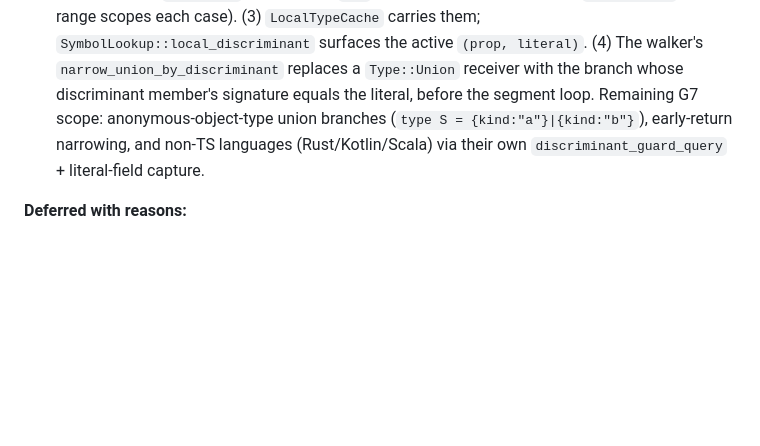
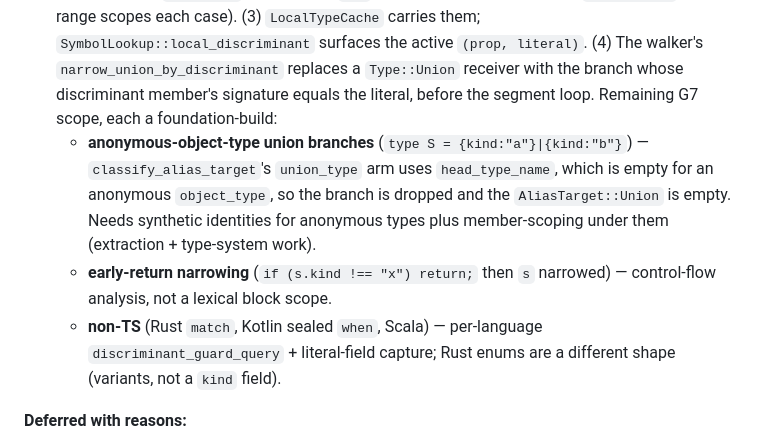
Before and after one commit to MariusAlbu/BearWisdom, a Markdown page: TYPE-INFERENCE-ROADMAP.md, the part around the change. Rendered like a GitHub page; blank space fills up the shorter version.

Commit message:
roadmap: record anonymous-branch / early-return / non-TS G7 scope as foundation-builds
Anonymous object-type union branches drop out of AliasTarget::Union because
head_type_name is empty for an anonymous object_type, so they need synthetic
type identities + member scoping. Early-return narrowing needs control-flow
analysis. Non-TS discriminated unions need per-language guard queries.

Co-Authored-By: Claude Opus 4.7 <noreply@anthropic.com>

```diff
--- a/TYPE-INFERENCE-ROADMAP.md
+++ b/TYPE-INFERENCE-ROADMAP.md
@@ -157,10 +157,18 @@ Prior to this roadmap: bounded-generic / forward-inference / string-hop
   `LocalTypeCache` carries them; `SymbolLookup::local_discriminant` surfaces the
   active `(prop, literal)`. (4) The walker's `narrow_union_by_discriminant`
   replaces a `Type::Union` receiver with the branch whose discriminant member's
-  signature equals the literal, before the segment loop. Remaining G7 scope:
-  anonymous-object-type union branches (`type S = {kind:"a"}|{kind:"b"}`),
-  early-return narrowing, and non-TS languages (Rust/Kotlin/Scala) via their own
-  `discriminant_guard_query` + literal-field capture.
+  signature equals the literal, before the segment loop. Remaining G7 scope,
+  each a foundation-build:
+  - **anonymous-object-type union branches** (`type S = {kind:"a"}|{kind:"b"}`)
+    — `classify_alias_target`'s `union_type` arm uses `head_type_name`, which is
+    empty for an anonymous `object_type`, so the branch is dropped and the
+    `AliasTarget::Union` is empty. Needs synthetic identities for anonymous types
+    plus member-scoping under them (extraction + type-system work).
+  - **early-return narrowing** (`if (s.kind !== "x") return;` then `s` narrowed)
+    — control-flow analysis, not a lexical block scope.
+  - **non-TS** (Rust `match`, Kotlin sealed `when`, Scala) — per-language
+    `discriminant_guard_query` + literal-field capture; Rust enums are a
+    different shape (variants, not a `kind` field).
 
 **Deferred with reasons:**
 - **G1 (D7)** — segment types intern nominal (`canonical_form.rs:197`), no
```
